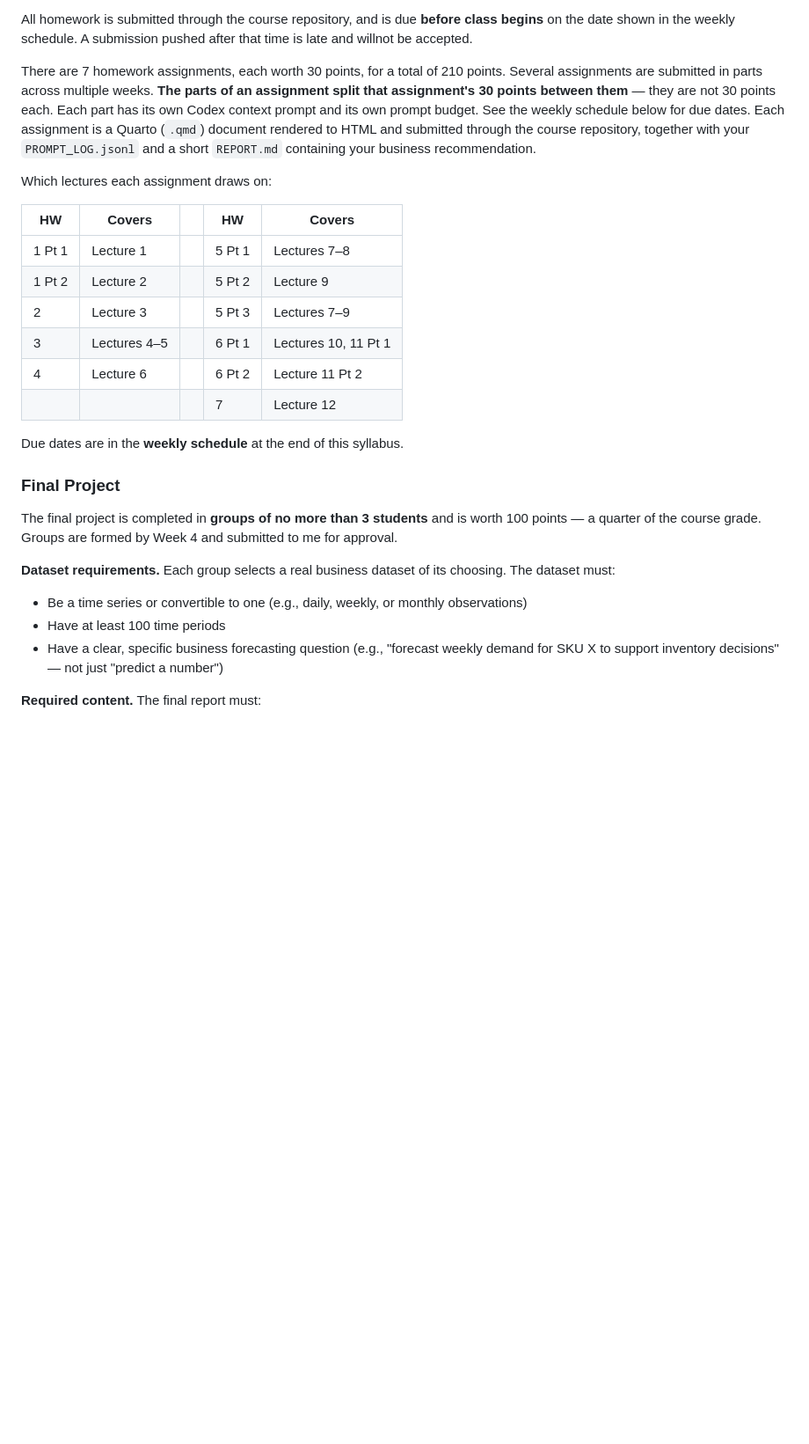
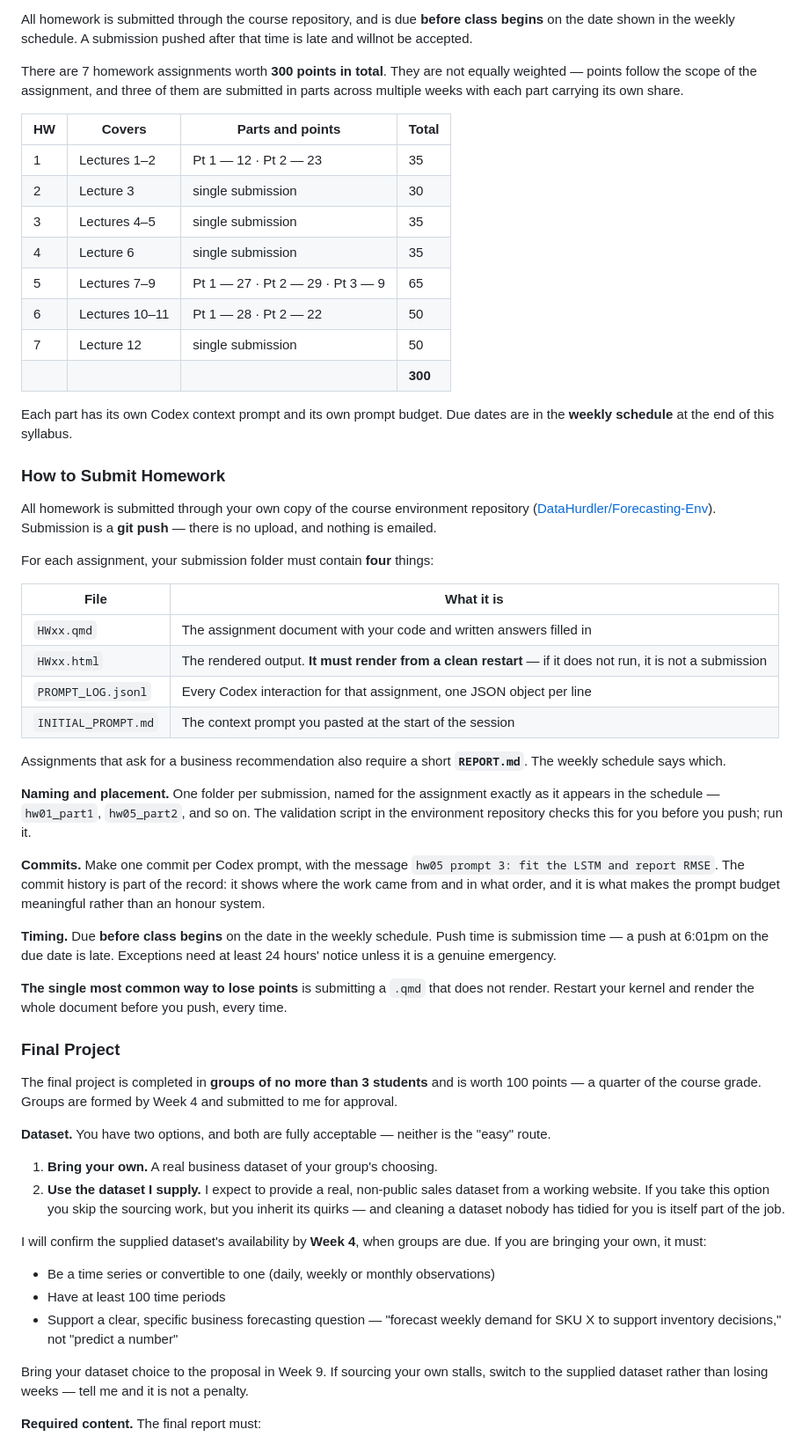
Before and after one commit to DataHurdler/Forecasting-Course, a Markdown page: ECON8310Syllabus2026Fall.md, the part around one of its changes. Shown at 88% size. Rendered like a GitHub page; blank space fills up the shorter version.

```diff
--- a/ECON8310Syllabus2026Fall.md
+++ b/ECON8310Syllabus2026Fall.md
@@ -191,32 +191,78 @@ At least one question will be checked for credit, except for homework assignment
 If you really do not know how to proceed with a homework question, you should email me.
 -->
 
-There are 7 homework assignments, each worth 30 points, for a total of 210 points.
-Several assignments are submitted in parts across multiple weeks. **The parts of an assignment
-split that assignment's 30 points between them** — they are not 30 points each. Each part has its
-own Codex context prompt and its own prompt budget. See the weekly schedule below for due dates.
-Each assignment is a Quarto (`.qmd`) document rendered to HTML and submitted through the course repository, together with your `PROMPT_LOG.jsonl` and a short `REPORT.md` containing your business recommendation.
+There are 7 homework assignments worth **300 points in total**. They are not equally weighted —
+points follow the scope of the assignment, and three of them are submitted in parts across
+multiple weeks with each part carrying its own share.
 
-Which lectures each assignment draws on:
+| HW | Covers | Parts and points | Total |
+|---|---|---|---|
+| 1 | Lectures 1–2 | Pt 1 — 12 · Pt 2 — 23 | 35 |
+| 2 | Lecture 3 | single submission | 30 |
+| 3 | Lectures 4–5 | single submission | 35 |
+| 4 | Lecture 6 | single submission | 35 |
+| 5 | Lectures 7–9 | Pt 1 — 27 · Pt 2 — 29 · Pt 3 — 9 | 65 |
+| 6 | Lectures 10–11 | Pt 1 — 28 · Pt 2 — 22 | 50 |
+| 7 | Lecture 12 | single submission | 50 |
+| | | | **300** |
 
-| HW | Covers | | HW | Covers |
-|---|---|---|---|---|
-| 1 Pt 1 | Lecture 1 | | 5 Pt 1 | Lectures 7–8 |
-| 1 Pt 2 | Lecture 2 | | 5 Pt 2 | Lecture 9 |
-| 2 | Lecture 3 | | 5 Pt 3 | Lectures 7–9 |
-| 3 | Lectures 4–5 | | 6 Pt 1 | Lectures 10, 11 Pt 1 |
-| 4 | Lecture 6 | | 6 Pt 2 | Lecture 11 Pt 2 |
-| | | | 7 | Lecture 12 |
+Each part has its own Codex context prompt and its own prompt budget. Due dates are in the
+**weekly schedule** at the end of this syllabus.
 
-Due dates are in the **weekly schedule** at the end of this syllabus.
+### How to Submit Homework
+
+All homework is submitted through your own copy of the course environment repository
+([DataHurdler/Forecasting-Env](https://github.com/DataHurdler/Forecasting-Env)). Submission is a
+**git push** — there is no upload, and nothing is emailed.
+
+For each assignment, your submission folder must contain **four** things:
+
+| File | What it is |
+|---|---|
+| `HWxx.qmd` | The assignment document with your code and written answers filled in |
+| `HWxx.html` | The rendered output. **It must render from a clean restart** — if it does not run, it is not a submission |
+| `PROMPT_LOG.jsonl` | Every Codex interaction for that assignment, one JSON object per line |
+| `INITIAL_PROMPT.md` | The context prompt you pasted at the start of the session |
+
+Assignments that ask for a business recommendation also require a short **`REPORT.md`**. The
+weekly schedule says which.
+
+**Naming and placement.** One folder per submission, named for the assignment exactly as it
+appears in the schedule — `hw01_part1`, `hw05_part2`, and so on. The validation script in the
+environment repository checks this for you before you push; run it.
+
+**Commits.** Make one commit per Codex prompt, with the message
+`hw05 prompt 3: fit the LSTM and report RMSE`. The commit history is part of the record: it shows
+where the work came from and in what order, and it is what makes the prompt budget meaningful
+rather than an honour system.
+
+**Timing.** Due **before class begins** on the date in the weekly schedule. Push time is
+submission time — a push at 6:01pm on the due date is late. Exceptions need at least 24 hours'
+notice unless it is a genuine emergency.
+
+**The single most common way to lose points** is submitting a `.qmd` that does not render.
+Restart your kernel and render the whole document before you push, every time.
 
 ### Final Project
 The final project is completed in **groups of no more than 3 students** and is worth 100 points — a quarter of the course grade.
 Groups are formed by Week 4 and submitted to me for approval.
 
-**Dataset requirements.** Each group selects a real business dataset of its choosing. The dataset must:
-- Be a time series or convertible to one (e.g., daily, weekly, or monthly observations)
+**Dataset.** You have two options, and both are fully acceptable — neither is the "easy" route.
+
+1. **Bring your own.** A real business dataset of your group's choosing.
+2. **Use the dataset I supply.** I expect to provide a real, non-public sales dataset from a
+   working website. If you take this option you skip the sourcing work, but you inherit its
+   quirks — and cleaning a dataset nobody has tidied for you is itself part of the job.
+
+I will confirm the supplied dataset's availability by **Week 4**, when groups are due. If you are
+bringing your own, it must:
+
+- Be a time series or convertible to one (daily, weekly or monthly observations)
 - Have at least 100 time periods
-- Have a clear, specific business forecasting question (e.g., "forecast weekly demand for SKU X to support inventory decisions" — not just "predict a number")
+- Support a clear, specific business forecasting question — "forecast weekly demand for SKU X to
+  support inventory decisions," not "predict a number"
+
+Bring your dataset choice to the proposal in Week 9. If sourcing your own stalls, switch to the
+supplied dataset rather than losing weeks — tell me and it is not a penalty.
 
 **Required content.** The final report must:
```
Also changed, not shown: other parts of ECON8310Syllabus2026Fall.md (+84 -29 lines).
